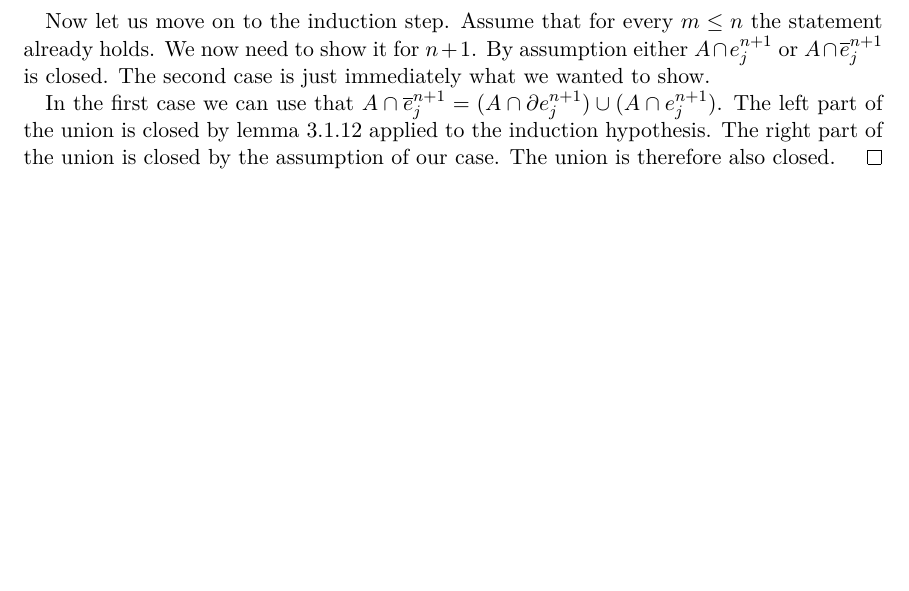
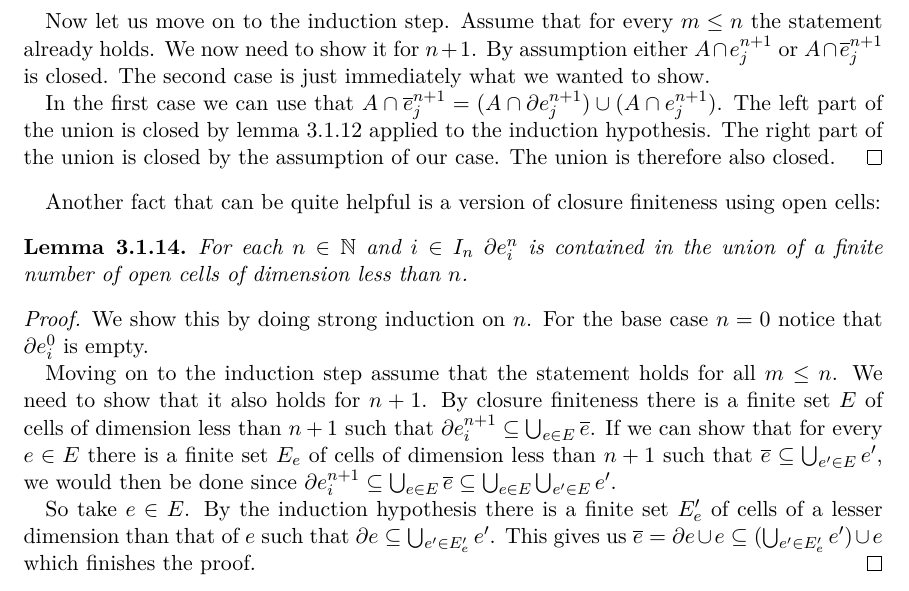
Before and after one commit to scholzhannah/CWComplexes, a LaTeX thesis (Latex/Thesis/thesis.tex, which reads Latex/Thesis/chapter_definition/section_definition_1.tex): part of page 13 of 27, cut so that both start at the same text, the shorter picture padded with empty space. Compiled offline with pdfLaTeX.

Commit message:
finished writing done everything from Definition file

```diff
--- a/Latex/Thesis/chapter_definition/section_definition_1.tex
+++ b/Latex/Thesis/chapter_definition/section_definition_1.tex
@@ -215,3 +215,22 @@ We can think of this lemma as being a weaker condition than the weak topology i.
     The right part of the union is closed by the assumption of our case.
     The union is therefore also closed.
 \end{proof}
+
+Another fact that can be quite helpful is a version of closure finiteness using open cells:
+
+\begin{lem}
+    For each $n \in \bN$ and $i \in I_n$ $\ecell{n}{i}$ is contained in the union of a finite number of open cells of dimension less than $n$.
+\end{lem}
+\begin{proof}
+    We show this by doing strong induction on $n$.
+    For the base case $n = 0$ notice that $\ecell{0}{i}$ is empty.
+
+    Moving on to the induction step assume that the statement holds for all $m \le n$.
+    We need to show that it also holds for $n + 1$.
+    By closure finiteness there is a finite set $E$ of cells of dimension less than $n + 1$ such that $\ecell{n + 1}{i} \subseteq \bigcup_{e \in E}\closure{e}$.
+    If we can show that for every $e \in E$ there is a finite set $E_e$ of cells of dimension less than $n + 1$ such that $\closure{e} \subseteq \bigcup_{e' \in E}e'$, we would then be done since $\ecell{n + 1}{i} \subseteq \bigcup_{e \in E}\closure{e} \subseteq \bigcup_{e \in E}\bigcup_{e' \in E}e'$.
+
+    So take $e \in E$.
+    By the induction hypothesis there is a finite set $E'_e$ of cells of a lesser dimension than that of $e$ such that $\boundary e \subseteq \bigcup_{e' \in E'_e}e'$.
+    This gives us $\closure e = \boundary e \cup e \subseteq (\bigcup_{e' \in E'_e}e') \cup e$ which finishes the proof.
+\end{proof}
```
Also changed, not shown: Latex/Thesis/thesis.pdf, 1 other file.
